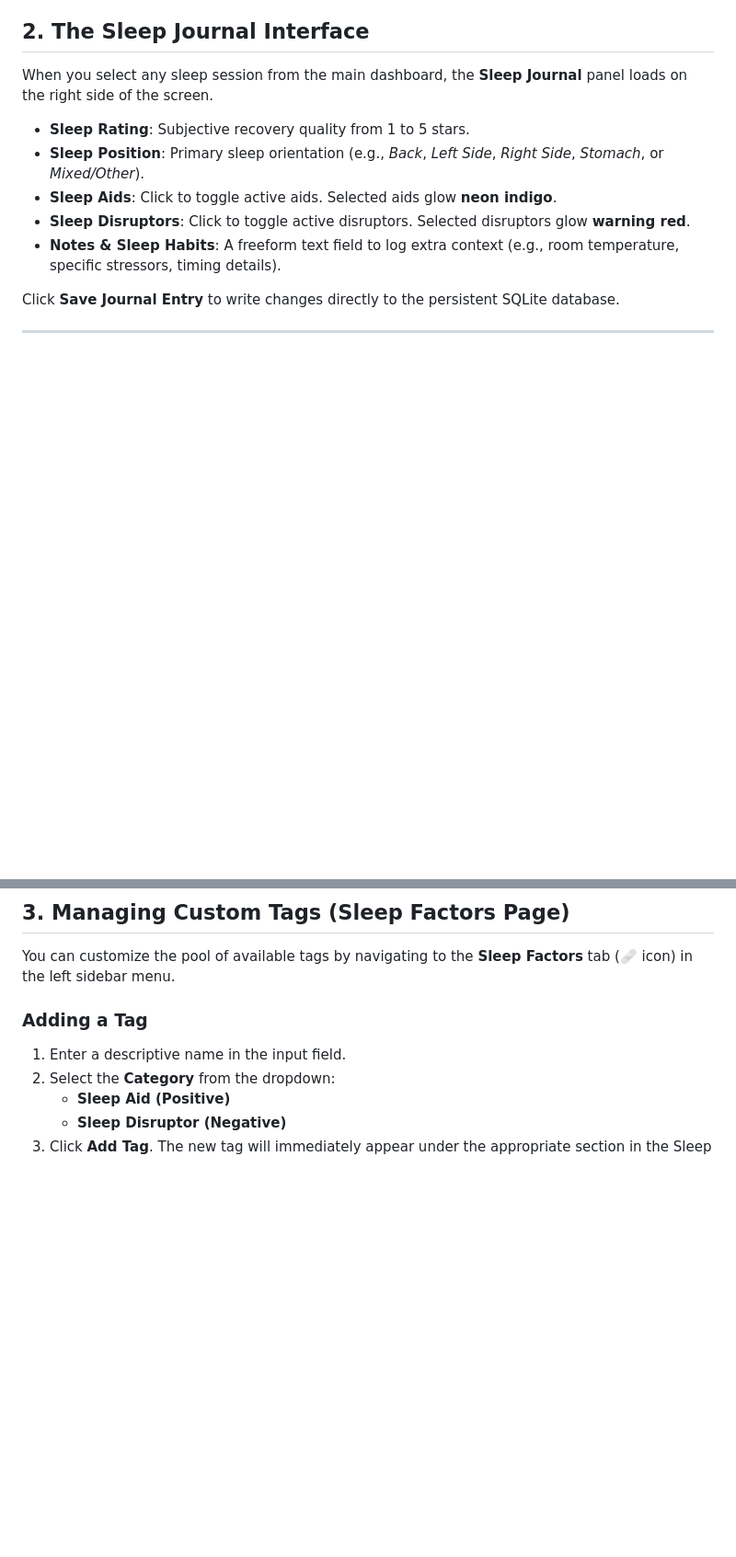
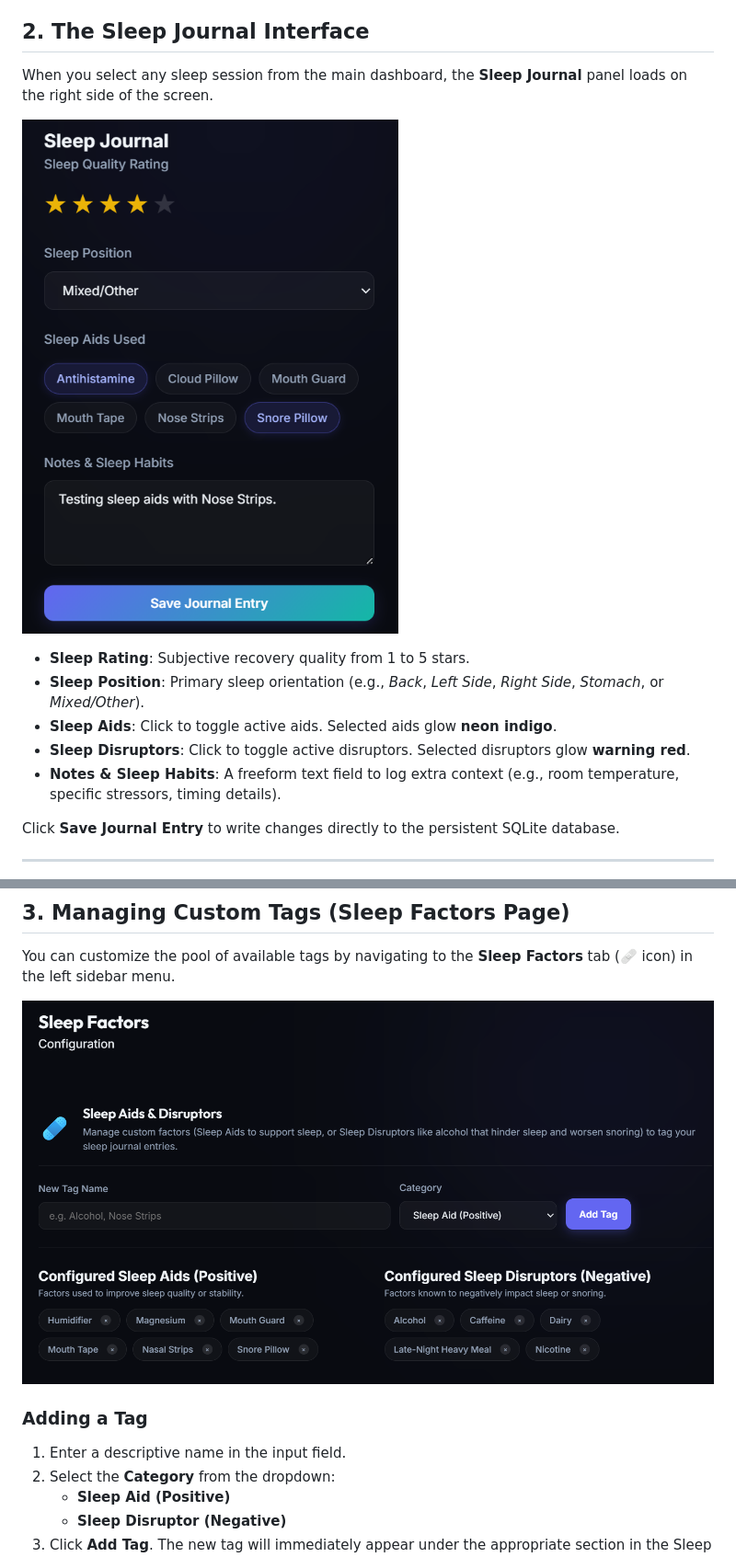
Before and after one commit to greenycq20/Sleep-Study, a Markdown page: docs/sleep_factors.md, 2 parts joined by grey strips. Shown at 92% size. Rendered like a GitHub page; blank space fills up the shorter version.

Commit message:
Embed SleepJournal and SleepAids screenshots in sleep_factors.md

```diff
--- a/docs/sleep_factors.md
+++ b/docs/sleep_factors.md
@@ -31,6 +31,8 @@ These are substances, habits, or conditions that impair sleep architecture and r
 
 When you select any sleep session from the main dashboard, the **Sleep Journal** panel loads on the right side of the screen.
 
+![Sleep Journal](./SleepJournal.png)
+
 *   **Sleep Rating**: Subjective recovery quality from 1 to 5 stars.
 *   **Sleep Position**: Primary sleep orientation (e.g., *Back*, *Left Side*, *Right Side*, *Stomach*, or *Mixed/Other*).
 *   **Sleep Aids**: Click to toggle active aids. Selected aids glow **neon indigo**.
@@ -44,6 +46,8 @@ Click **Save Journal Entry** to write changes directly to the persistent SQLite
 ## 3. Managing Custom Tags (Sleep Factors Page)
 
 You can customize the pool of available tags by navigating to the **Sleep Factors** tab (🩹 icon) in the left sidebar menu.
+
+![Sleep Factors Configuration](./SleepAids.png)
 
 ### Adding a Tag
 1. Enter a descriptive name in the input field.
```
